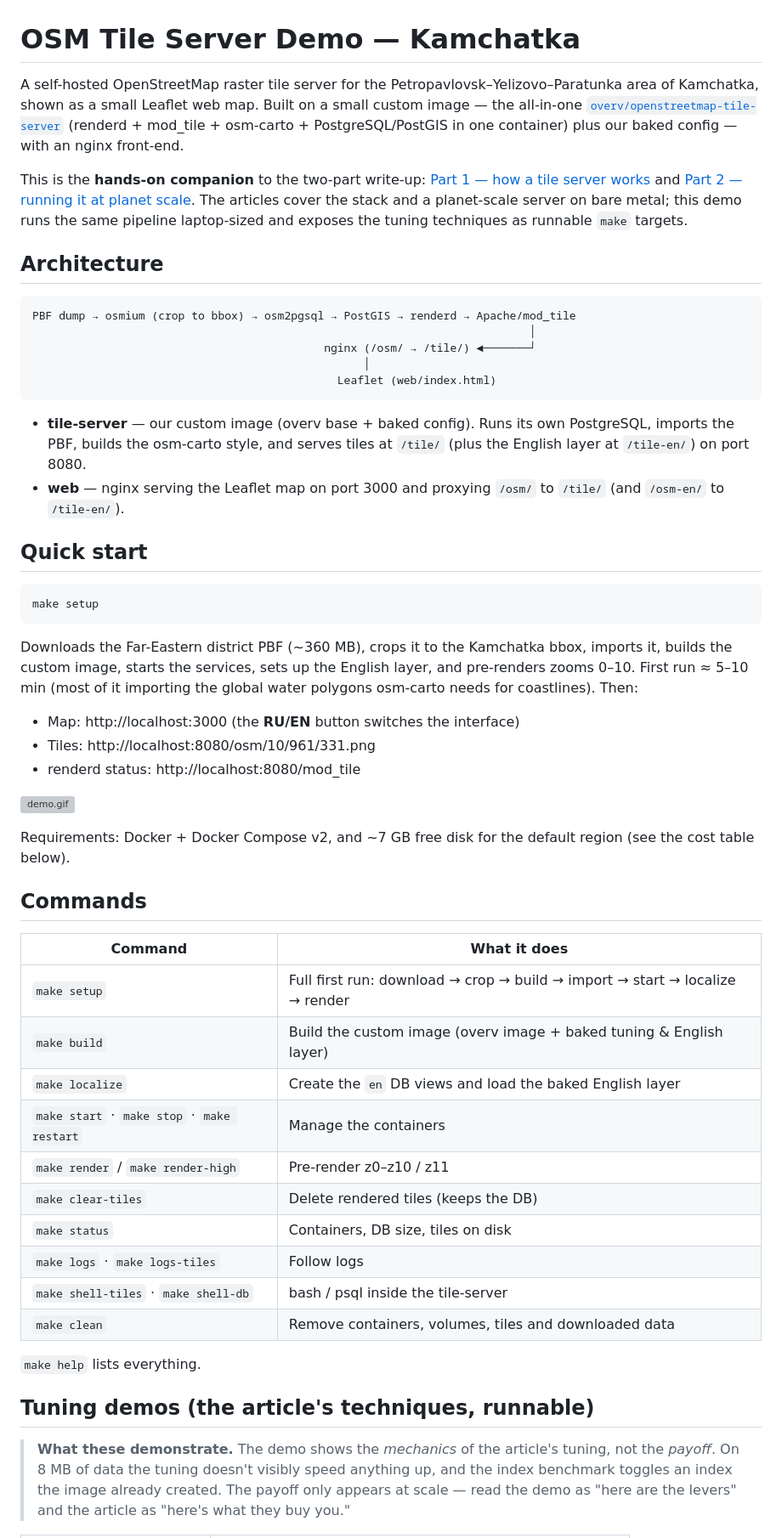
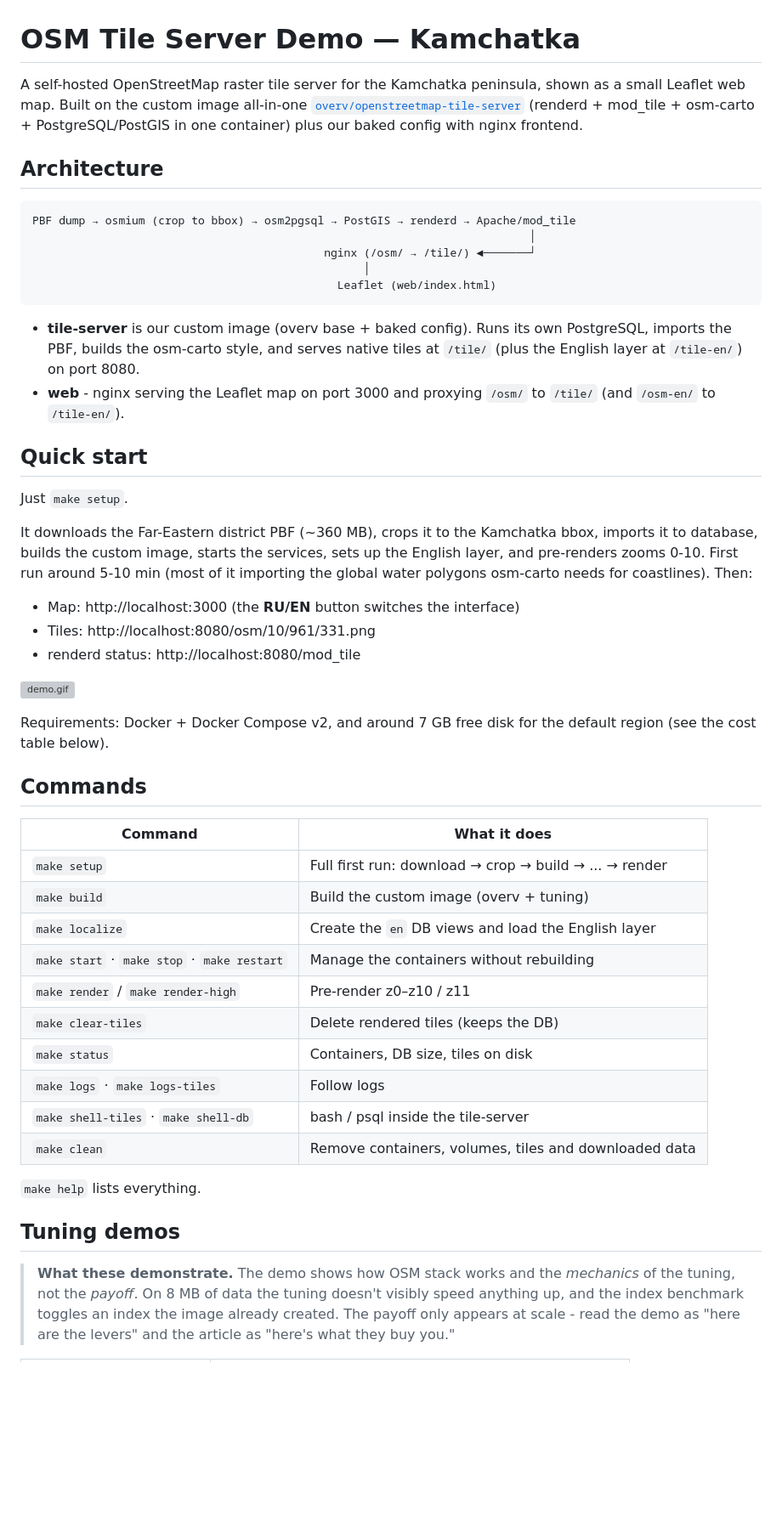
Before and after one commit to dmitrii-starikov/osm-map-demo, a Markdown page: README.md, the part around one of its changes. Shown at 85% size. Rendered like a GitHub page; blank space fills up the shorter version; grey boxes are pictures that could not be loaded.

````diff
--- a/README.md
+++ b/README.md
@@ -1,16 +1,7 @@
 # OSM Tile Server Demo — Kamchatka
 
-A self-hosted OpenStreetMap raster tile server for the Petropavlovsk–Yelizovo–Paratunka
-area of Kamchatka, shown as a small Leaflet web map. Built on a small custom image — the
-all-in-one [`overv/openstreetmap-tile-server`](https://github.com/Overv/openstreetmap-tile-server)
-(renderd + mod_tile + osm-carto + PostgreSQL/PostGIS in one container) plus our baked
-config — with an nginx front-end.
-
-This is the **hands-on companion** to the two-part write-up:
-[Part 1 — how a tile server works](./osm-tile-server-1-howitworks.md) and
-[Part 2 — running it at planet scale](./osm-tile-server-2-production.md). The articles cover
-the stack and a planet-scale server on bare metal; this demo runs the same pipeline
-laptop-sized and exposes the tuning techniques as runnable `make` targets.
+A self-hosted OpenStreetMap raster tile server for the Kamchatka peninsula, shown as a small Leaflet web map. Built on the custom image all-in-one [`overv/openstreetmap-tile-server`](https://github.com/Overv/openstreetmap-tile-server)
+(renderd + mod_tile + osm-carto + PostgreSQL/PostGIS in one container) plus our baked config with nginx frontend.
 
 ## Architecture
 
@@ -22,22 +13,14 @@ PBF dump → osmium (crop to bbox) → osm2pgsql → PostGIS → renderd → Apa
                                               Leaflet (web/index.html)
 ```
 
-- **tile-server** — our custom image (overv base + baked config). Runs its own PostgreSQL,
-  imports the PBF, builds the osm-carto style, and serves tiles at `/tile/` (plus the English
-  layer at `/tile-en/`) on port 8080.
-- **web** — nginx serving the Leaflet map on port 3000 and proxying `/osm/` to `/tile/`
-  (and `/osm-en/` to `/tile-en/`).
+- **tile-server** is our custom image (overv base + baked config). Runs its own PostgreSQL, imports the PBF, builds the osm-carto style, and serves native tiles at `/tile/` (plus the English  layer at `/tile-en/`) on port 8080.
+- **web** - nginx serving the Leaflet map on port 3000 and proxying `/osm/` to `/tile/`  (and `/osm-en/` to `/tile-en/`).
 
 ## Quick start
 
-```bash
-make setup
-```
+Just `make setup`.
 
-Downloads the Far-Eastern district PBF (~360 MB), crops it to the Kamchatka bbox, imports
-it, builds the custom image, starts the services, sets up the English layer, and pre-renders
-zooms 0–10. First run ≈ 5–10 min (most of it importing the global water polygons osm-carto
-needs for coastlines). Then:
+It downloads the Far-Eastern district PBF (~360 MB), crops it to the Kamchatka bbox, imports it to database, builds the custom image, starts the services, sets up the English layer, and pre-renders zooms 0-10. First run around 5-10 min (most of it importing the global water polygons osm-carto needs for coastlines). Then:
 
 - Map: http://localhost:3000  (the **RU/EN** button switches the interface)
 - Tiles: http://localhost:8080/osm/10/961/331.png
@@ -45,30 +28,26 @@ needs for coastlines). Then:
 
 ![demo.gif](demo.gif)
 
-Requirements: Docker + Docker Compose v2, and ~7 GB free disk for the default region
-(see the cost table below).
+Requirements: Docker + Docker Compose v2, and around 7 GB free disk for the default region (see the cost table below).
 
 ## Commands
 
-| Command | What it does |
-|---|---|
-| `make setup` | Full first run: download → crop → build → import → start → localize → render |
-| `make build` | Build the custom image (overv image + baked tuning & English layer) |
-| `make localize` | Create the `en` DB views and load the baked English layer |
-| `make start` · `make stop` · `make restart` | Manage the containers |
-| `make render` / `make render-high` | Pre-render z0–z10 / z11 |
-| `make clear-tiles` | Delete rendered tiles (keeps the DB) |
-| `make status` | Containers, DB size, tiles on disk |
-| `make logs` · `make logs-tiles` | Follow logs |
-| `make shell-tiles` · `make shell-db` | bash / psql inside the tile-server |
-| `make clean` | Remove containers, volumes, tiles and downloaded data |
+| Command                                     | What it does                                           |
+|---------------------------------------------|--------------------------------------------------------|
+| `make setup`                                | Full first run: download → crop → build → ... → render |
+| `make build`                                | Build the custom image (overv + tuning)                |
+| `make localize`                             | Create the `en` DB views and load the English layer    |
+| `make start` · `make stop` · `make restart` | Manage the containers without rebuilding               |
+| `make render` / `make render-high`          | Pre-render z0–z10 / z11                                |
+| `make clear-tiles`                          | Delete rendered tiles (keeps the DB)                   |
+| `make status`                               | Containers, DB size, tiles on disk                     |
+| `make logs` · `make logs-tiles`             | Follow logs                                            |
+| `make shell-tiles` · `make shell-db`        | bash / psql inside the tile-server                     |
+| `make clean`                                | Remove containers, volumes, tiles and downloaded data  |
 
 `make help` lists everything.
 
-## Tuning demos (the article's techniques, runnable)
+## Tuning demos
 
-> **What these demonstrate.** The demo shows the *mechanics* of the article's tuning, not
-> the *payoff*. On 8 MB of data the tuning doesn't visibly speed anything up, and the index
-> benchmark toggles an index the image already created. The payoff only appears at scale —
-> read the demo as "here are the levers" and the article as "here's what they buy you."
+> **What these demonstrate.** The demo shows how OSM stack works and the *mechanics* of the tuning, not the *payoff*. On 8 MB of data the tuning doesn't visibly speed anything up, and the index benchmark toggles an index the image already created. The payoff only appears at scale - read the demo as "here are the levers" and the article as "here's what they buy you."
 
````
Also changed, not shown: other parts of README.md (+31 -78 lines).
